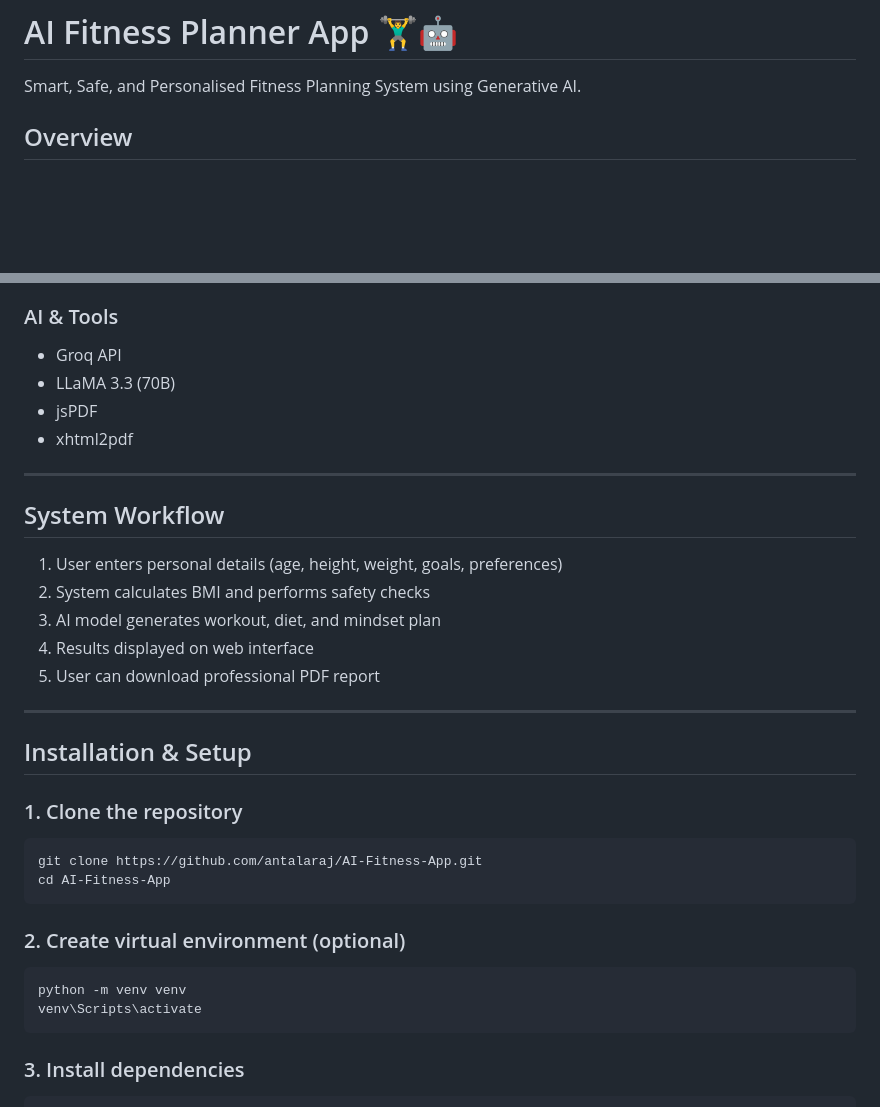
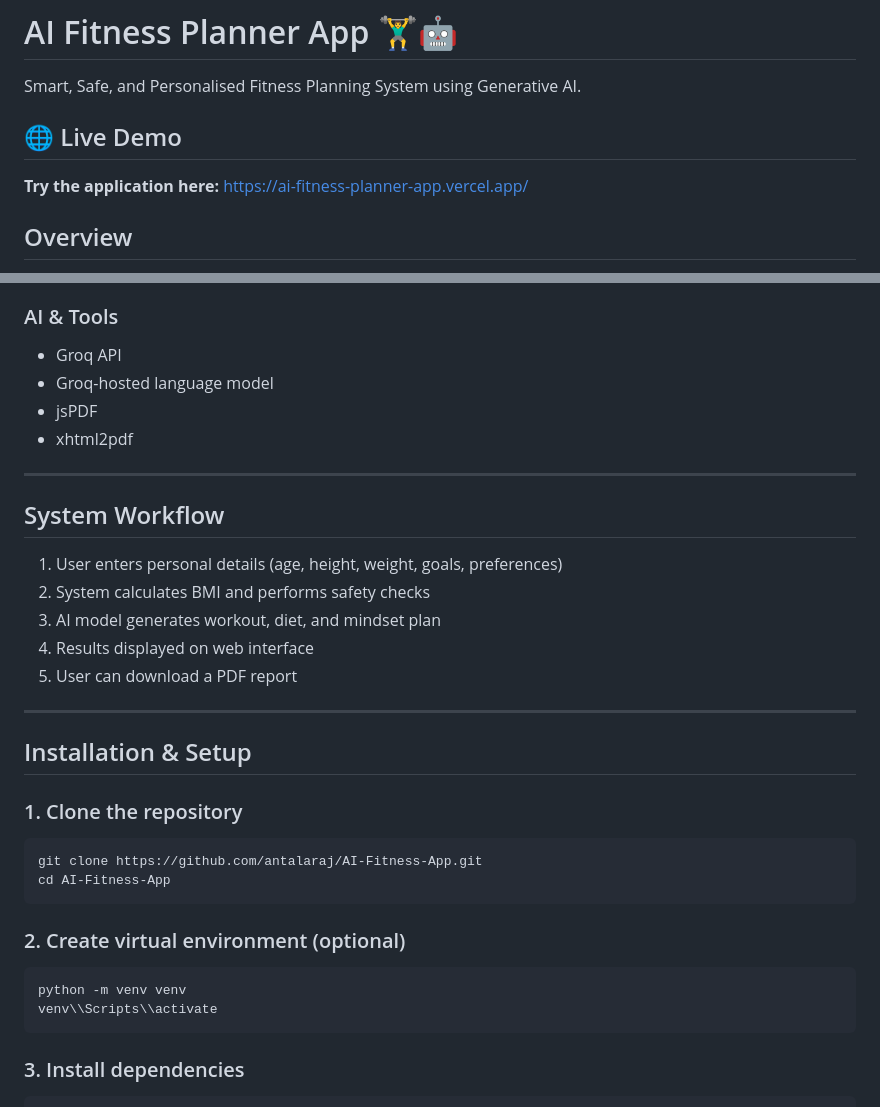
Before and after one commit to antalaraj/AI-Fitness-App, a Markdown page: README.md, 2 parts joined by grey strips. Drawn GitHub-style; blank space fills up the shorter version.

Commit message:
Add live demo link to README

````diff
--- a/README.md
+++ b/README.md
@@ -1,6 +1,10 @@
 # AI Fitness Planner App 🏋️‍♂️🤖
 
 Smart, Safe, and Personalised Fitness Planning System using Generative AI.
+
+## 🌐 Live Demo
+
+**Try the application here:** https://ai-fitness-planner-app.vercel.app/
 
 ## Overview
 AI Fitness Planner App is a full-stack web application that uses Generative Artificial Intelligence to create personalised workout, diet, and mindset plans based on user-specific data. Unlike traditional fitness applications that rely on static templates, this system dynamically generates intelligent fitness guidance using large language models combined with health-based rule logic.
@@ -32,7 +36,7 @@ The application analyses user attributes such as age, height, weight, fitness go
 
 ### AI & Tools
 - Groq API
-- LLaMA 3.3 (70B)
+- Groq-hosted language model
 - jsPDF
 - xhtml2pdf
 
@@ -43,7 +47,7 @@ The application analyses user attributes such as age, height, weight, fitness go
 2. System calculates BMI and performs safety checks
 3. AI model generates workout, diet, and mindset plan
 4. Results displayed on web interface
-5. User can download professional PDF report
+5. User can download a PDF report
 
 ---
 
@@ -58,7 +62,7 @@ cd AI-Fitness-App
 ### 2. Create virtual environment (optional)
 ```bash
 python -m venv venv
-venv\Scripts\activate
+venv\\Scripts\\activate
 ```
 
 ### 3. Install dependencies
````
